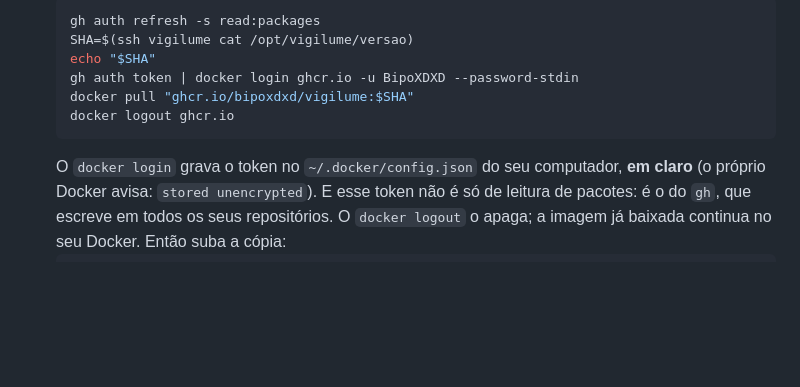
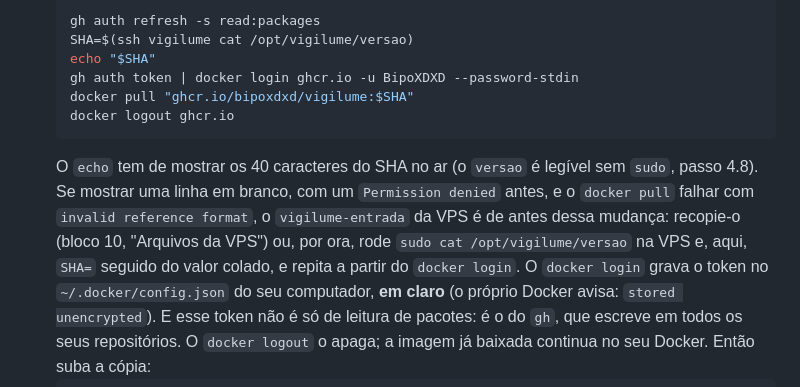
Before and after one commit to BipoXDXD/stillon, a Markdown page: docs/deploy/vps.md, the part around the change. Drawn GitHub-style; blank space fills up the shorter version.

Commit message:
docs(vps): o ensaio 7.2 diz o que fazer se o SHA vier vazio de uma entrada antiga (I1)
Co-Authored-By: Claude Opus 5.5 (1M context) <noreply@anthropic.com>

````diff
--- a/docs/deploy/vps.md
+++ b/docs/deploy/vps.md
@@ -1385,6 +1385,11 @@ houve backup naquele dia, e o GitHub não manda e-mail por isso. A causa usual
    docker pull "ghcr.io/bipoxdxd/vigilume:$SHA"
    docker logout ghcr.io
    ```
+   O `echo` tem de mostrar os 40 caracteres do SHA no ar (o `versao` é legível sem `sudo`, passo
+   4.8). Se mostrar uma linha em branco, com um `Permission denied` antes, e o `docker pull`
+   falhar com `invalid reference format`, o `vigilume-entrada` da VPS é de antes dessa mudança:
+   recopie-o (bloco 10, "Arquivos da VPS") ou, por ora, rode `sudo cat /opt/vigilume/versao` na
+   VPS e, aqui, `SHA=` seguido do valor colado, e repita a partir do `docker login`.
    O `docker login` grava o token no `~/.docker/config.json` do seu computador, **em claro** (o
    próprio Docker avisa: `stored unencrypted`). E esse token não é só de leitura de pacotes: é o
    do `gh`, que escreve em todos os seus repositórios. O `docker logout` o apaga; a imagem já
````
